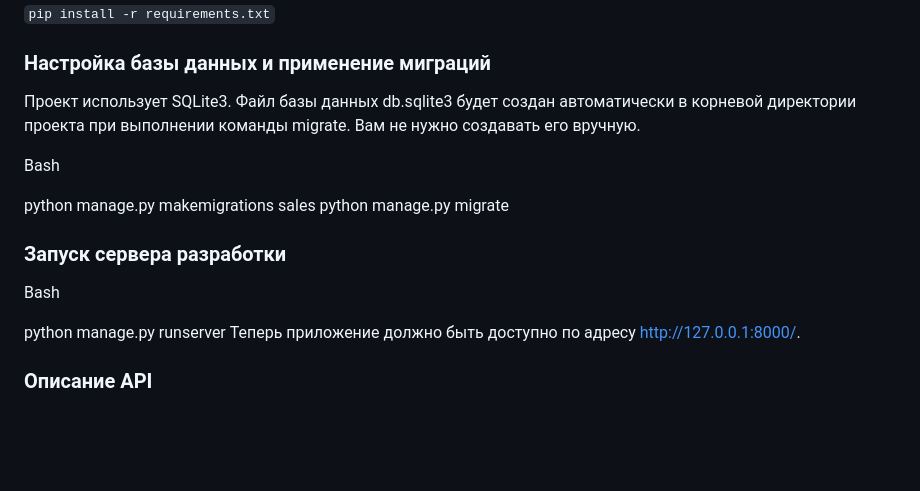
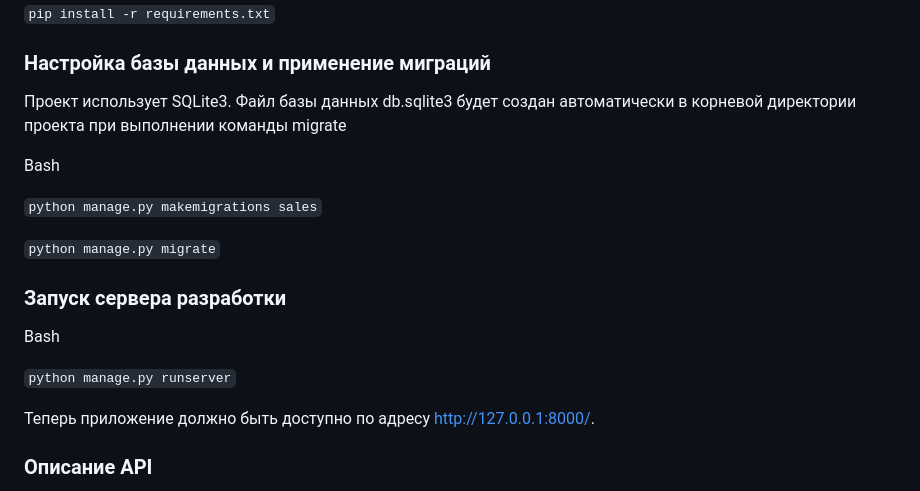
Before and after one commit to akchuro/Django, a Markdown page: README.md, the part around the change. Drawn GitHub-style; blank space fills up the shorter version.

```diff
--- a/README.md
+++ b/README.md
@@ -119,18 +119,20 @@ Bash
 
 ### Настройка базы данных и применение миграций
 
-Проект использует SQLite3. Файл базы данных db.sqlite3 будет создан автоматически в корневой директории проекта при выполнении команды migrate. Вам не нужно создавать его вручную.
+Проект использует SQLite3. Файл базы данных db.sqlite3 будет создан автоматически в корневой директории проекта при выполнении команды migrate
 
 Bash
 
-python manage.py makemigrations sales
-python manage.py migrate
+`python manage.py makemigrations sales`
+
+`python manage.py migrate`
 
 ### Запуск сервера разработки
 
 Bash
 
-python manage.py runserver
+`python manage.py runserver`
+
 Теперь приложение должно быть доступно по адресу http://127.0.0.1:8000/.
 
 ### Описание API
```
